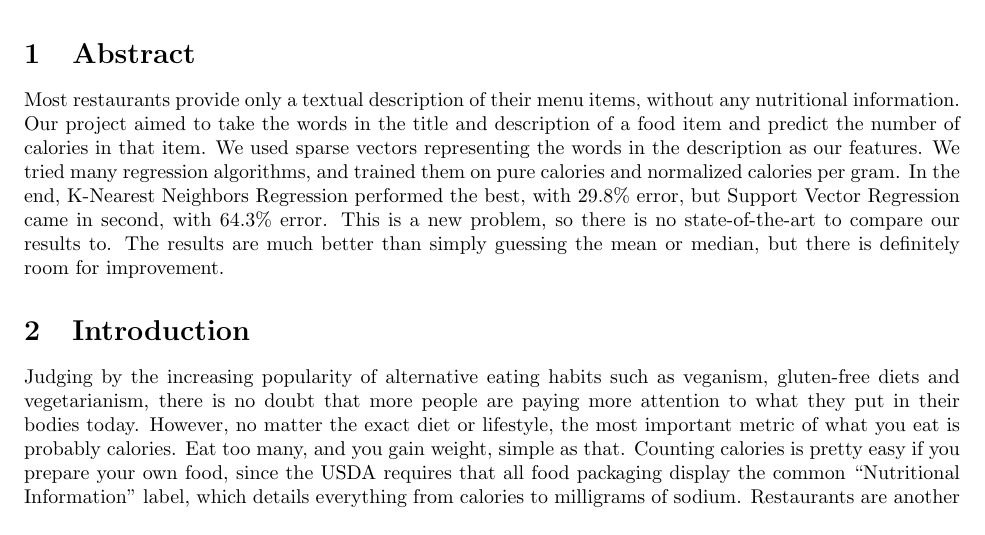
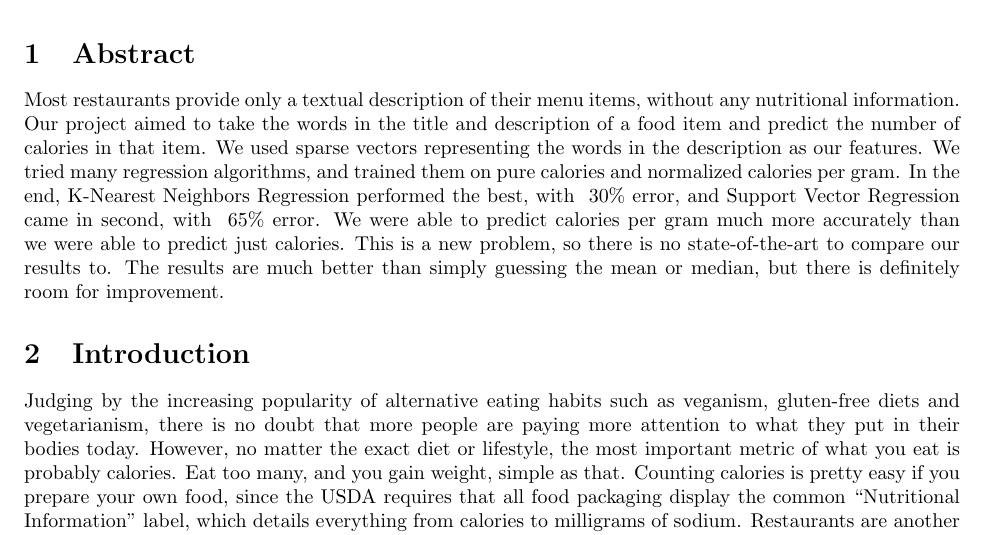
Before and after one commit to cstack/Nutrition-Predictor, a LaTeX document (report.tex): part of page 1 of 9, cut so that both start at the same text. Compiled offline with pdfLaTeX.

Commit message:
abstract edits

```diff
--- a/report.tex
+++ b/report.tex
@@ -13,7 +13,7 @@
 
 \section{Abstract}
 
-Most restaurants provide only a textual description of their menu items, without any nutritional information. Our project aimed to take the words in the title and description of a food item and predict the number of calories in that item. We used sparse vectors representing the words in the description as our features. We tried many regression algorithms, and trained them on pure calories and normalized calories per gram. In the end, K-Nearest Neighbors Regression performed the best, with 29.8\% error, but Support Vector Regression came in second, with 64.3\% error. This is a new problem, so there is no state-of-the-art to compare our results to. The results are much better than simply guessing the mean or median, but there is definitely room for improvement.
+Most restaurants provide only a textual description of their menu items, without any nutritional information. Our project aimed to take the words in the title and description of a food item and predict the number of calories in that item. We used sparse vectors representing the words in the description as our features. We tried many regression algorithms, and trained them on pure calories and normalized calories per gram. In the end, K-Nearest Neighbors Regression performed the best, with ~30\% error, and Support Vector Regression came in second, with ~65\% error. We were able to predict calories per gram much more accurately than we were able to predict just calories. This is a new problem, so there is no state-of-the-art to compare our results to. The results are much better than simply guessing the mean or median, but there is definitely room for improvement.
 
 \section{Introduction}
 Judging by the increasing popularity of alternative eating habits such as veganism, gluten-free diets and vegetarianism, there is no doubt that more people are paying more attention to what they put in their bodies today. However, no matter the exact diet or lifestyle, the most important metric of what you eat is probably calories. Eat too many, and you gain weight, simple as that. Counting calories is pretty easy if you prepare your own food, since the USDA requires that all food packaging display the common “Nutritional Information” label, which details everything from calories to milligrams of sodium. Restaurants are another story though. Instead of a detailed nutrition label, a menu usually presents you with nothing more than a terse description of the food item - perhaps “BBQ Chicken Sandwich”, or “Pesto Chicken Pasta”. It is very hard to estimate how many calories are in these restaurant items, especially if you haven’t tried that specific item before.
```
